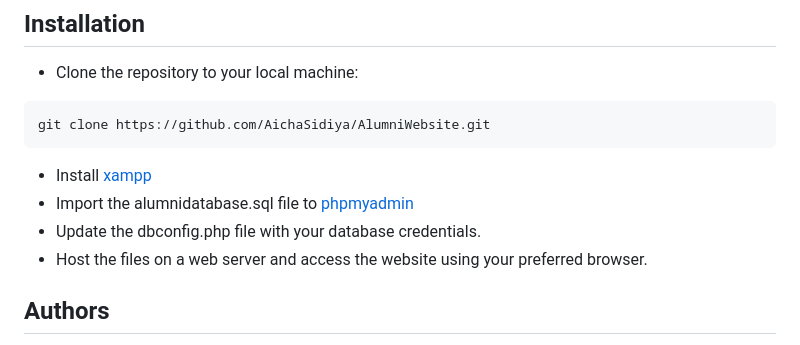
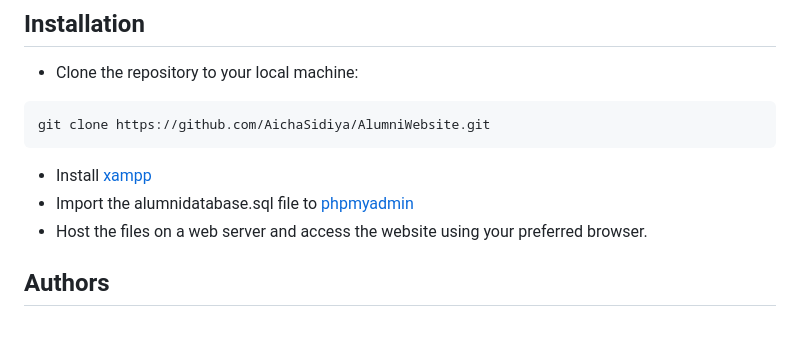
Before and after one commit to AichaSidiya/AlumniWebsite, a Markdown page: README.md, the part around the change. GitHub-like rendering.

````diff
--- a/README.md
+++ b/README.md
@@ -108,7 +108,6 @@ git clone https://github.com/AichaSidiya/AlumniWebsite.git
 ```
 * Install [xampp](https://www.apachefriends.org/download.html)
 * Import the alumnidatabase.sql file to [phpmyadmin](localhost/phpmyadmin/)
-* Update the dbconfig.php file with your database credentials.
 * Host the files on a web server and access the website using your preferred browser.
 
 
````
